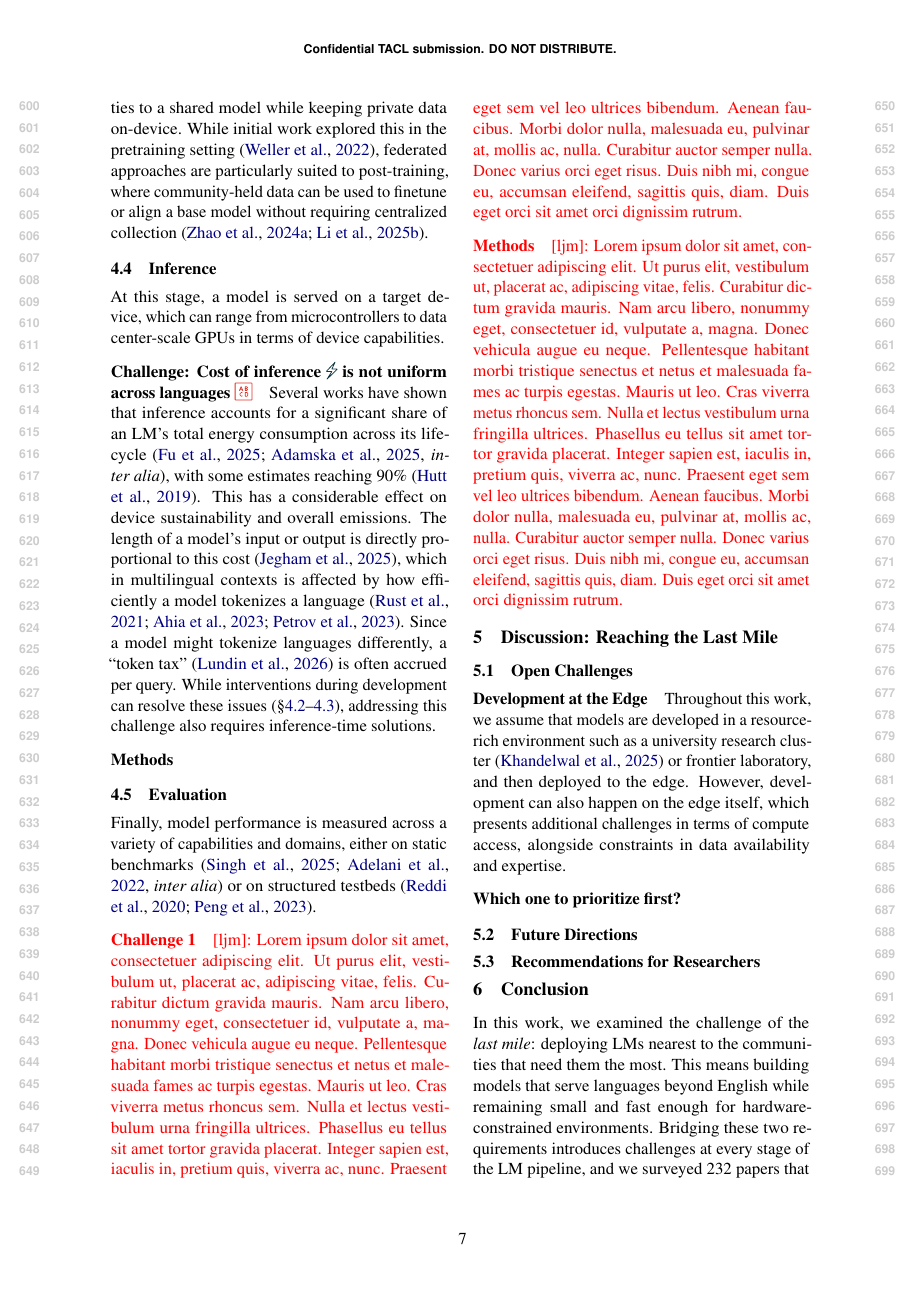
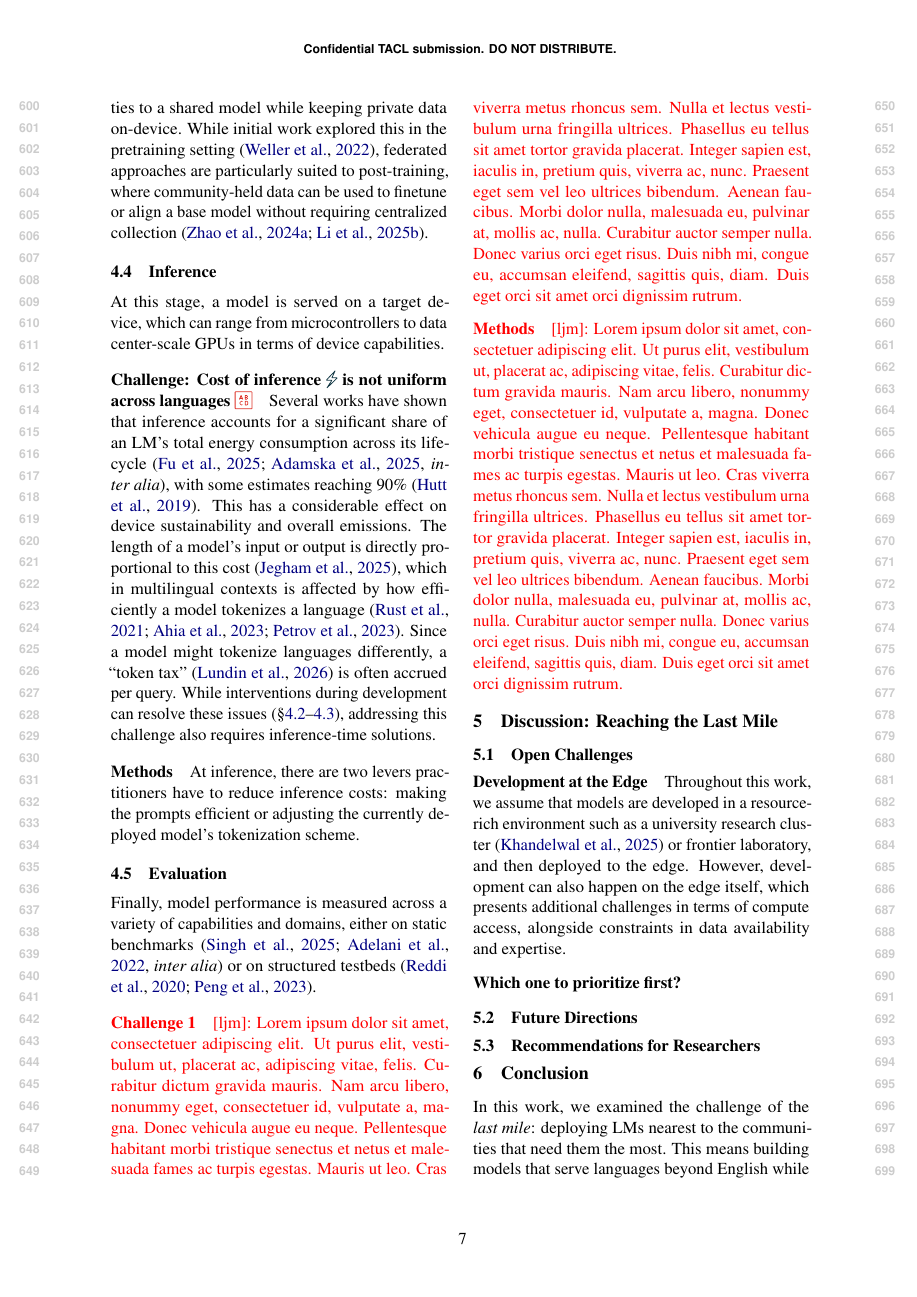
Before and after one commit to ljvmiranda921/multilinguality-at-the-edge, a LaTeX paper (tacl2021v1-template.tex): page 7 of 24. Compiled offline with pdfLaTeX.

Commit message:
[wip] Update

```diff
--- a/tacl2021v1-template.tex
+++ b/tacl2021v1-template.tex
@@ -463,6 +463,7 @@ While interventions during development can resolve these issues (\S\ref{sec:pret
 % https://arxiv.org/abs/2512.03024
 
 \paragraph{Methods}
+At inference, there are two levers practitioners have to reduce inference costs: making the prompts efficient or adjusting the currently deployed model's tokenization scheme.
 
 % \ljm{\lipsum[1]}
 
```
